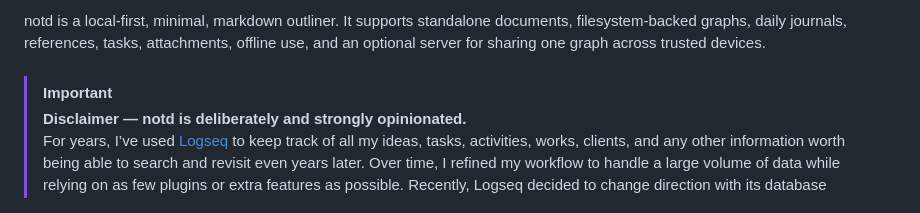
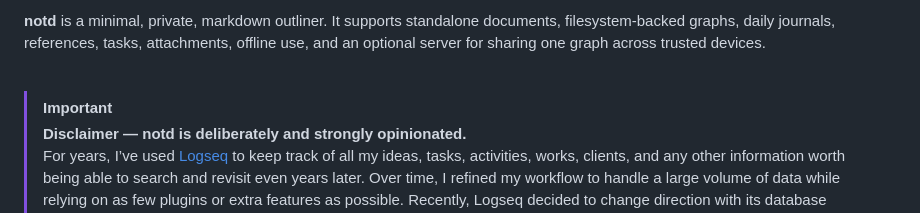
Before and after one commit to substa/notd, a Markdown page: README.md, the part around one of its changes. Rendered like a GitHub page.

```diff
--- a/README.md
+++ b/README.md
@@ -5,8 +3,6 @@
 </p>
 
-
-<br>
-notd is a local-first, minimal, markdown outliner. It supports standalone documents, filesystem-backed graphs, daily journals, references, tasks, attachments, offline use, and an optional server for sharing one graph across trusted devices.
+**notd** is a minimal, private, markdown outliner. It supports standalone documents, filesystem-backed graphs, daily journals, references, tasks, attachments, offline use, and an optional server for sharing one graph across trusted devices.
 <br><br>
 
 > [!IMPORTANT]
```
Also changed, not shown: other parts of README.md (+1 -3 lines).
